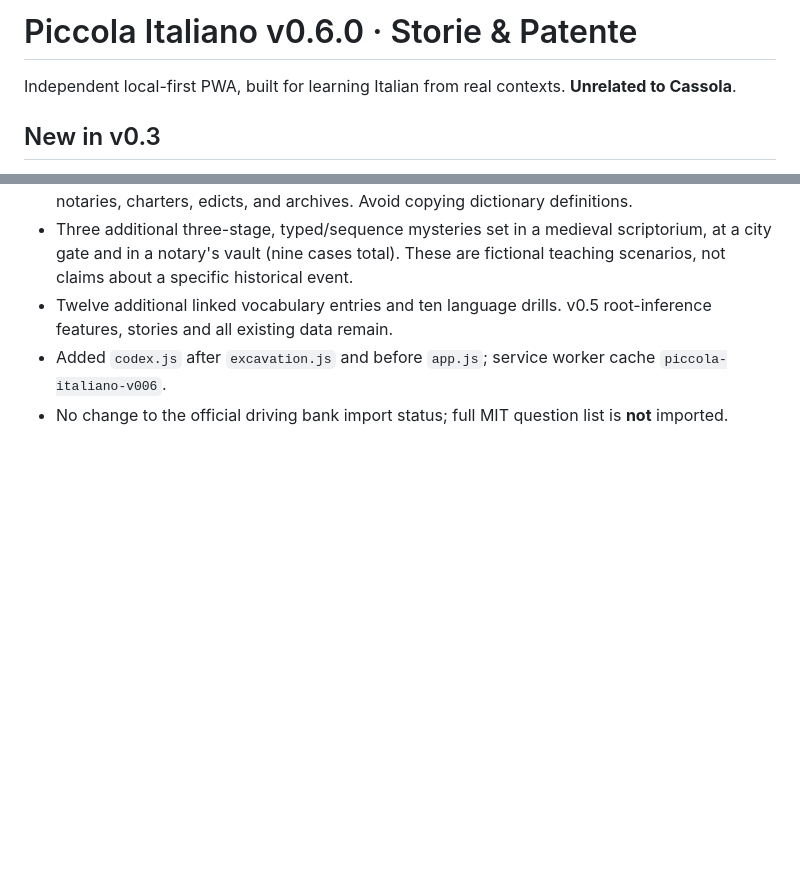
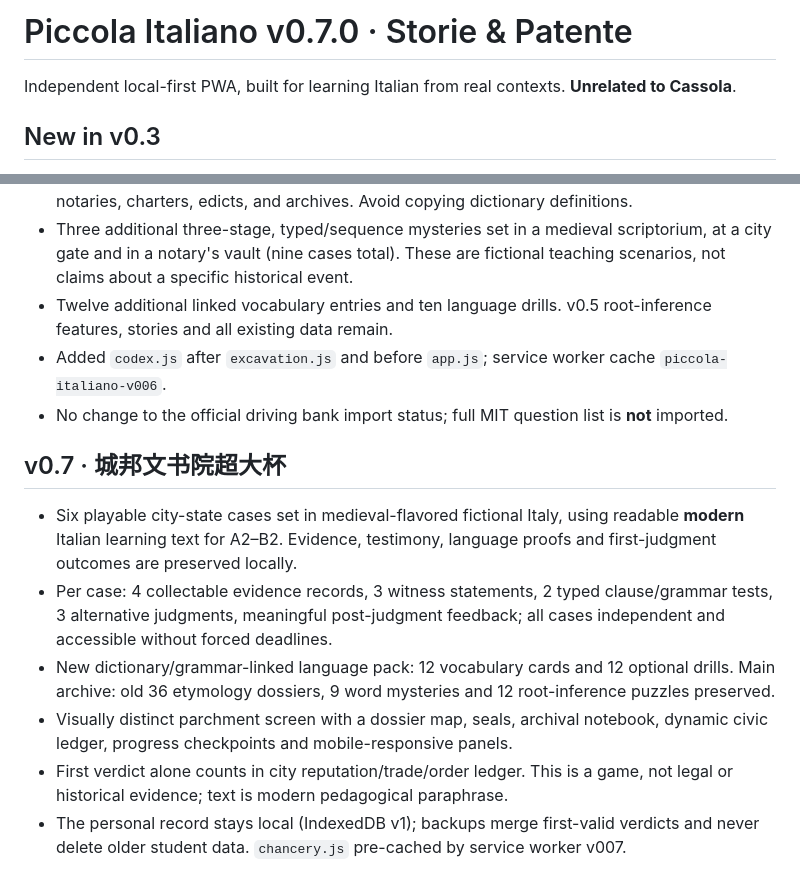
Before and after one commit to Gewuerzei/piccola-italiano, a Markdown page: README.md, 2 parts joined by grey strips. Rendered like a GitHub page; blank space fills up the shorter version.

Commit message:
docs(v0.7): describe medieval chancery game, data safety and limitations

```diff
--- a/README.md
+++ b/README.md
@@ -1,4 +1,4 @@
-# Piccola Italiano v0.6.0 · Storie & Patente
+# Piccola Italiano v0.7.0 · Storie & Patente
 
 Independent local-first PWA, built for learning Italian from real contexts. **Unrelated to Cassola**.
 
@@ -45,3 +45,12 @@ All personal progress stored in browser IndexedDB with localStorage fallback. Ex
 - Twelve additional linked vocabulary entries and ten language drills. v0.5 root-inference features, stories and all existing data remain.
 - Added `codex.js` after `excavation.js` and before `app.js`; service worker cache `piccola-italiano-v006`.
 - No change to the official driving bank import status; full MIT question list is **not** imported.
+
+## v0.7 · 城邦文书院超大杯
+
+- Six playable city-state cases set in medieval-flavored fictional Italy, using readable **modern** Italian learning text for A2–B2. Evidence, testimony, language proofs and first-judgment outcomes are preserved locally.
+- Per case: 4 collectable evidence records, 3 witness statements, 2 typed clause/grammar tests, 3 alternative judgments, meaningful post-judgment feedback; all cases independent and accessible without forced deadlines.
+- New dictionary/grammar-linked language pack: 12 vocabulary cards and 12 optional drills. Main archive: old 36 etymology dossiers, 9 word mysteries and 12 root-inference puzzles preserved.
+- Visually distinct parchment screen with a dossier map, seals, archival notebook, dynamic civic ledger, progress checkpoints and mobile-responsive panels.
+- First verdict alone counts in city reputation/trade/order ledger. This is a game, not legal or historical evidence; text is modern pedagogical paraphrase.
+- The personal record stays local (IndexedDB v1); backups merge first-valid verdicts and never delete older student data. `chancery.js` pre-cached by service worker v007.
```
